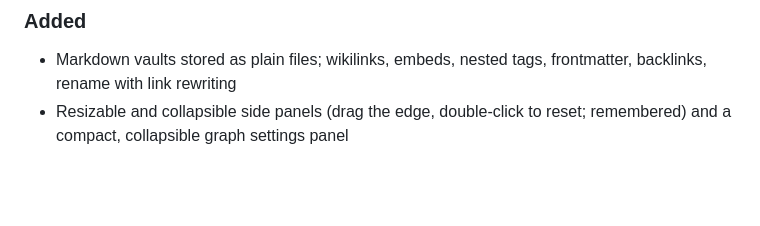
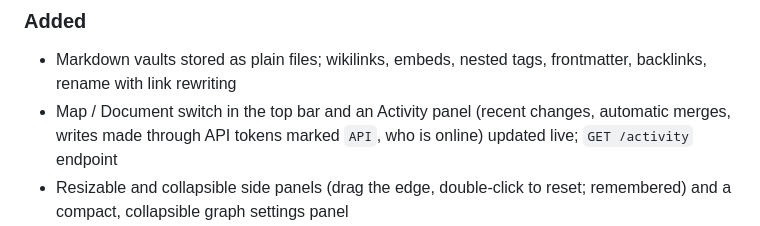
Before and after one commit to Pedrodva/vaultfree, a Markdown page: CHANGELOG.md, the part around the change. Rendered like a GitHub page; blank space fills up the shorter version.

```diff
--- a/CHANGELOG.md
+++ b/CHANGELOG.md
@@ -6,6 +6,7 @@ All notable changes to this project are documented here. Format based on [Keep a
 
 ### Added
 - Markdown vaults stored as plain files; wikilinks, embeds, nested tags, frontmatter, backlinks, rename with link rewriting
+- Map / Document switch in the top bar and an Activity panel (recent changes, automatic merges, writes made through API tokens marked `API`, who is online) updated live; `GET /activity` endpoint
 - Resizable and collapsible side panels (drag the edge, double-click to reset; remembered) and a compact, collapsible graph settings panel
 - Graph view in a "Constellation" style (small stars, halos and labels on hubs; classic style optional) with hover highlight, zoom/pan/drag, filters, groups, forces, auto-fit, and a local graph per note
 - Nested folders (including empty ones) with drag & drop, rename/move and delete
```
Also changed, not shown: README.md (+4 -2 lines), docs/API.md (+1 -0 lines), docs/img/activity.jpg (added), 6 other files.
